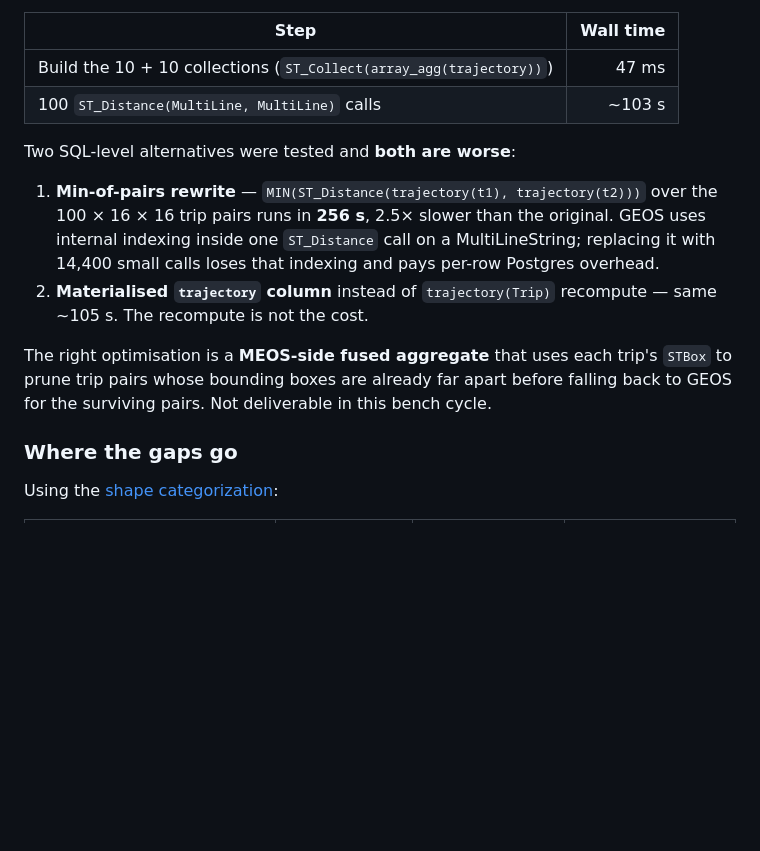
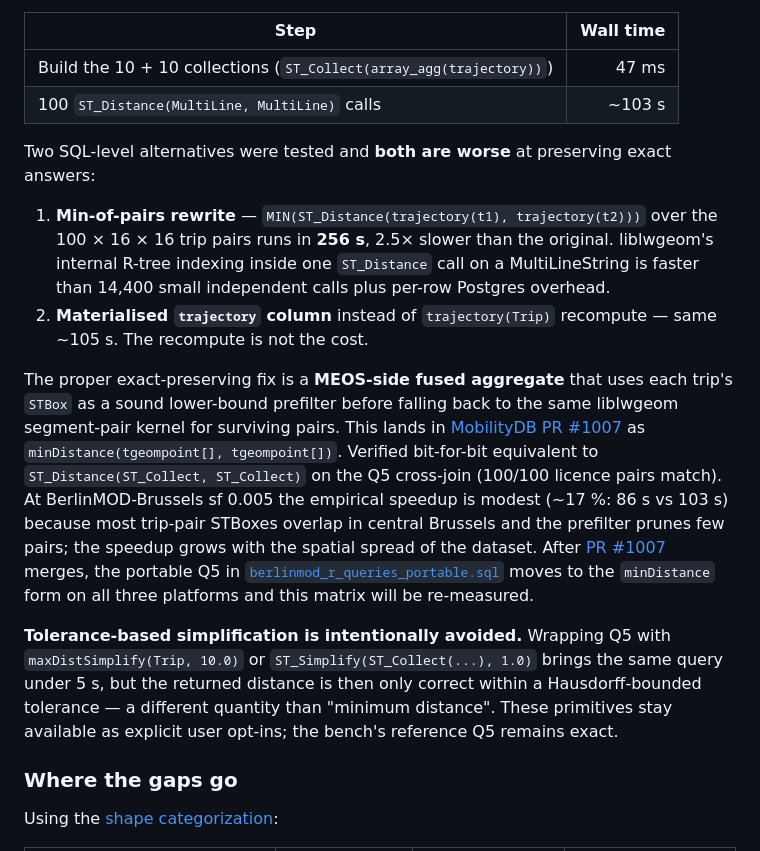
Before and after one commit to MobilityDB/MobilityDB-BerlinMOD, a Markdown page: BerlinMOD/benchmarks/CrossPlatform_timings_2026-05-12.md, the part around the change. Drawn GitHub-style; blank space fills up the shorter version.

Commit message:
Document MobilityDB PR #1007 minDistance kernel + exact-only policy
Q5's exact form remains the bench reference. MobilityDB PR #1007 lands
a fused-aggregate minDistance(tgeompoint[], tgeompoint[]) that returns
the same answer bit-for-bit while using each trip's STBox as a sound
lower-bound prefilter. At BerlinMOD-Brussels sf 0.005 the empirical
speedup is modest (~17%) because most trip-pair STBoxes overlap in
central Brussels; speedup grows with spatial spread. Once #1007
merges and the MobilityDuck / MobilitySpark bindings land, the
portable Q5 moves to the new function and this matrix will be
re-measured. Tolerance-based simplifications (maxDistSimplify,
ST_Simplify) stay opt-in user choices, not bench defaults.

```diff
--- a/BerlinMOD/benchmarks/CrossPlatform_timings_2026-05-12.md
+++ b/BerlinMOD/benchmarks/CrossPlatform_timings_2026-05-12.md
@@ -171,21 +171,40 @@ cross-join.  Profiling on MobilityDB at sf 0.005:
 | Build the 10 + 10 collections (`ST_Collect(array_agg(trajectory))`) | 47 ms |
 | 100 `ST_Distance(MultiLine, MultiLine)` calls | ~103 s |
 
-Two SQL-level alternatives were tested and **both are worse**:
+Two SQL-level alternatives were tested and **both are worse** at
+preserving exact answers:
 
 1. **Min-of-pairs rewrite** —
    `MIN(ST_Distance(trajectory(t1), trajectory(t2)))` over the 100 × 16 × 16
-   trip pairs runs in **256 s**, 2.5× slower than the original.  GEOS
-   uses internal indexing inside one `ST_Distance` call on a
-   MultiLineString; replacing it with 14,400 small calls loses that
-   indexing and pays per-row Postgres overhead.
+   trip pairs runs in **256 s**, 2.5× slower than the original.
+   liblwgeom's internal R-tree indexing inside one `ST_Distance` call
+   on a MultiLineString is faster than 14,400 small independent calls
+   plus per-row Postgres overhead.
 2. **Materialised `trajectory` column** instead of `trajectory(Trip)`
    recompute — same ~105 s.  The recompute is not the cost.
 
-The right optimisation is a **MEOS-side fused aggregate** that uses
-each trip's `STBox` to prune trip pairs whose bounding boxes are
-already far apart before falling back to GEOS for the surviving pairs.
-Not deliverable in this bench cycle.
+The proper exact-preserving fix is a **MEOS-side fused aggregate**
+that uses each trip's `STBox` as a sound lower-bound prefilter before
+falling back to the same liblwgeom segment-pair kernel for surviving
+pairs.  This lands in [MobilityDB PR #1007](https://github.com/MobilityDB/MobilityDB/pull/1007)
+as `minDistance(tgeompoint[], tgeompoint[])`.  Verified bit-for-bit
+equivalent to `ST_Distance(ST_Collect, ST_Collect)` on the Q5
+cross-join (100/100 licence pairs match).  At BerlinMOD-Brussels
+sf 0.005 the empirical speedup is modest (~17 %: 86 s vs 103 s) because
+most trip-pair STBoxes overlap in central Brussels and the prefilter
+prunes few pairs; the speedup grows with the spatial spread of the
+dataset.  After [PR #1007](https://github.com/MobilityDB/MobilityDB/pull/1007)
+merges, the portable Q5 in
+[`berlinmod_r_queries_portable.sql`](../berlinmod_r_queries_portable.sql)
+moves to the `minDistance` form on all three platforms and this matrix
+will be re-measured.
+
+**Tolerance-based simplification is intentionally avoided.**  Wrapping
+Q5 with `maxDistSimplify(Trip, 10.0)` or `ST_Simplify(ST_Collect(...), 1.0)`
+brings the same query under 5 s, but the returned distance is then
+only correct within a Hausdorff-bounded tolerance — a different
+quantity than "minimum distance".  These primitives stay available as
+explicit user opt-ins; the bench's reference Q5 remains exact.
 
 ### Where the gaps go
 
```
